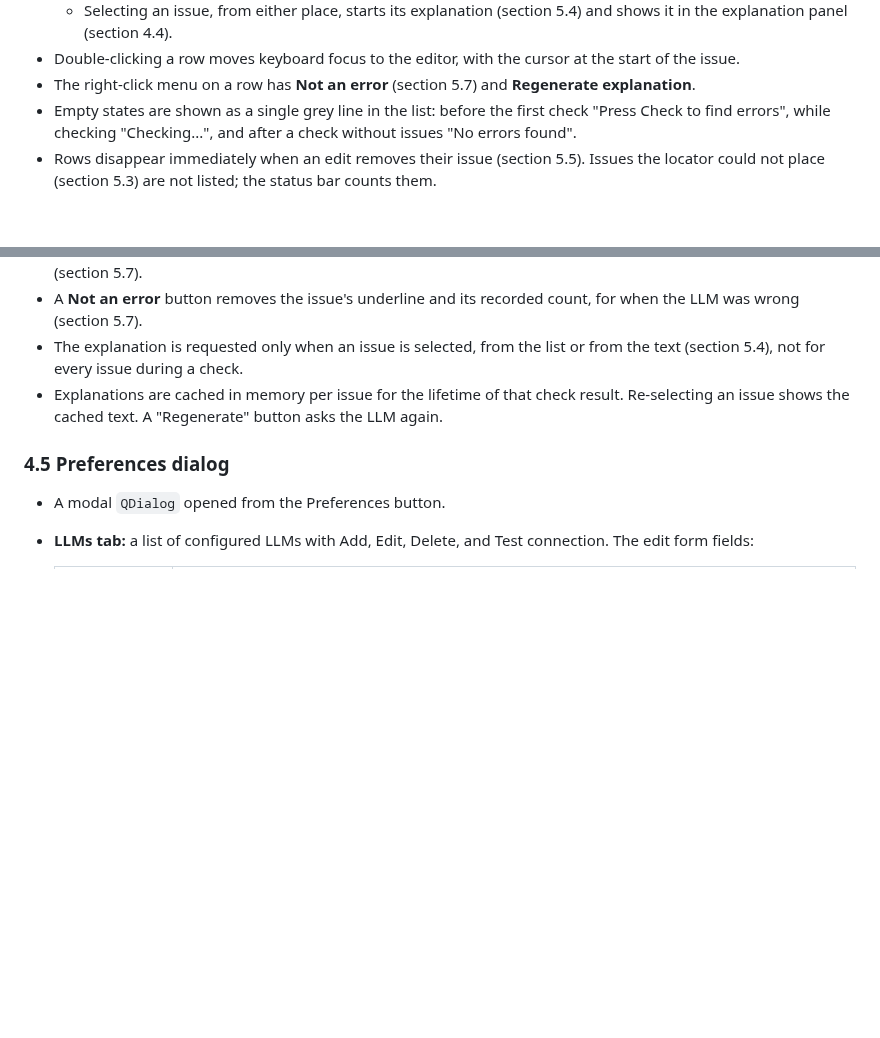
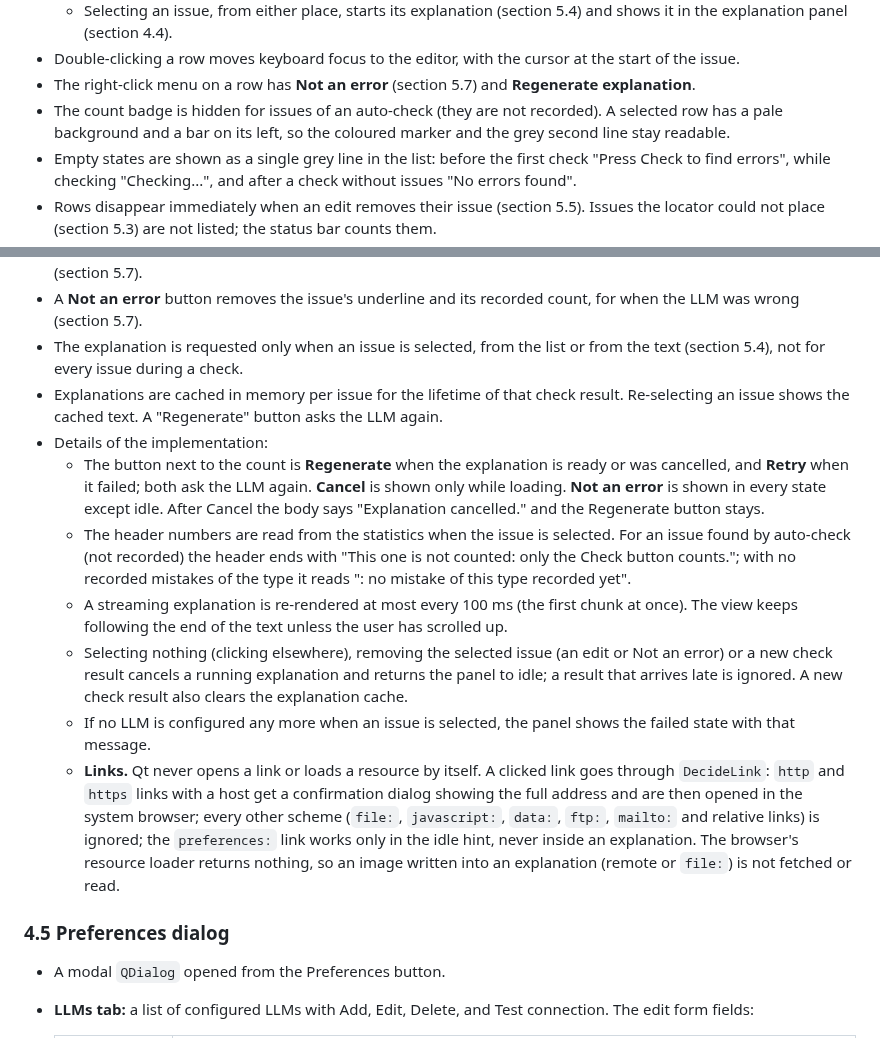
Before and after one commit to rm4n0s/english-tutor, a Markdown page: docs/SPEC.md, 2 parts joined by grey strips. Drawn GitHub-style; blank space fills up the shorter version.

Commit message:
Describe the explanation panel, list badges and link rules in the spec

```diff
--- a/docs/SPEC.md
+++ b/docs/SPEC.md
@@ -108,6 +108,7 @@ A list of all the errors found by the last check sits at the top of the right co
   - Selecting an issue, from either place, starts its explanation (section 5.4) and shows it in the explanation panel (section 4.4).
 - Double-clicking a row moves keyboard focus to the editor, with the cursor at the start of the issue.
 - The right-click menu on a row has **Not an error** (section 5.7) and **Regenerate explanation**.
+- The count badge is hidden for issues of an auto-check (they are not recorded). A selected row has a pale background and a bar on its left, so the coloured marker and the grey second line stay readable.
 - Empty states are shown as a single grey line in the list: before the first check "Press Check to find errors", while checking "Checking...", and after a check without issues "No errors found".
 - Rows disappear immediately when an edit removes their issue (section 5.5). Issues the locator could not place (section 5.3) are not listed; the status bar counts them.
 - The issue state (the list of placed issues and the selected one) is a plain Go type that the editor and the list both observe. The list and the editor never talk to each other directly.
@@ -124,6 +125,13 @@ A list of all the errors found by the last check sits at the top of the right co
 - A **Not an error** button removes the issue's underline and its recorded count, for when the LLM was wrong (section 5.7).
 - The explanation is requested only when an issue is selected, from the list or from the text (section 5.4), not for every issue during a check.
 - Explanations are cached in memory per issue for the lifetime of that check result. Re-selecting an issue shows the cached text. A "Regenerate" button asks the LLM again.
+- Details of the implementation:
+  - The button next to the count is **Regenerate** when the explanation is ready or was cancelled, and **Retry** when it failed; both ask the LLM again. **Cancel** is shown only while loading. **Not an error** is shown in every state except idle. After Cancel the body says "Explanation cancelled." and the Regenerate button stays.
+  - The header numbers are read from the statistics when the issue is selected. For an issue found by auto-check (not recorded) the header ends with "This one is not counted: only the Check button counts."; with no recorded mistakes of the type it reads "<label>: no mistake of this type recorded yet".
+  - A streaming explanation is re-rendered at most every 100 ms (the first chunk at once). The view keeps following the end of the text unless the user has scrolled up.
+  - Selecting nothing (clicking elsewhere), removing the selected issue (an edit or Not an error) or a new check result cancels a running explanation and returns the panel to idle; a result that arrives late is ignored. A new check result also clears the explanation cache.
+  - If no LLM is configured any more when an issue is selected, the panel shows the failed state with that message.
+  - **Links.** Qt never opens a link or loads a resource by itself. A clicked link goes through `DecideLink`: `http` and `https` links with a host get a confirmation dialog showing the full address and are then opened in the system browser; every other scheme (`file:`, `javascript:`, `data:`, `ftp:`, `mailto:` and relative links) is ignored; the `preferences:` link works only in the idle hint, never inside an explanation. The browser's resource loader returns nothing, so an image written into an explanation (remote or `file:`) is not fetched or read.
 
 ### 4.5 Preferences dialog
 
```
